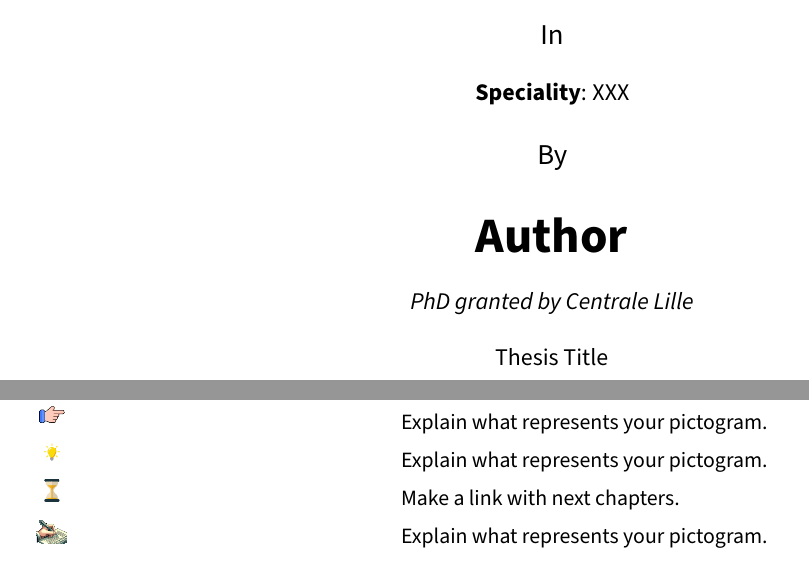
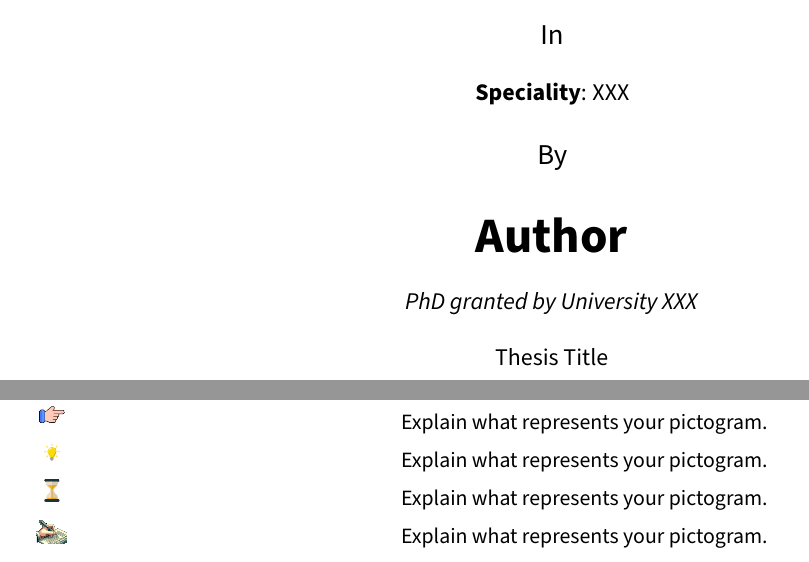
Before and after one commit to RonyAbecidan/Modern-Manuscript, a LaTeX thesis (main.tex, which reads notations.tex): two parts of pages 1 and 6 of 22, joined at a grey line, cut so that both start at the same text. Compiled offline with pdfLaTeX.

Commit message:
[Remove]: Remove some information irrelevant for the template

```diff
--- a/main.tex
+++ b/main.tex
@@ -264,7 +264,7 @@
         \vspace{0.5cm}
         \Huge\textbf{Author} \\
         \vspace{0.5cm}
-        \large{\textit{PhD granted by Centrale Lille}} \\
+        \large{\textit{PhD granted by University XXX}} \\
         \vspace{0.5cm}
         \large{Thesis Title} \\
         \vspace{0.1cm}
--- a/notations.tex
+++ b/notations.tex
@@ -63,7 +63,7 @@ Put your conventions here
     \includegraphics[width=15pt]{figs/warning.pdf} & Explain what represents your pictogram.\\
     \includegraphics[width=15pt]{figs/hypothesis.pdf} & Explain what represents your pictogram.\\
     \includegraphics[width=15pt]{figs/idea.pdf} & Explain what represents your pictogram. \\
-    \includegraphics[width=15pt]{figs/sablier.pdf} & Make a  link with next chapters.\\
+    \includegraphics[width=15pt]{figs/sablier.pdf} & Explain what represents your pictogram.\\
     \includegraphics[width=15pt]{figs/writing.pdf} & Explain what represents your pictogram.\\
 \end{longtable}
 
```
